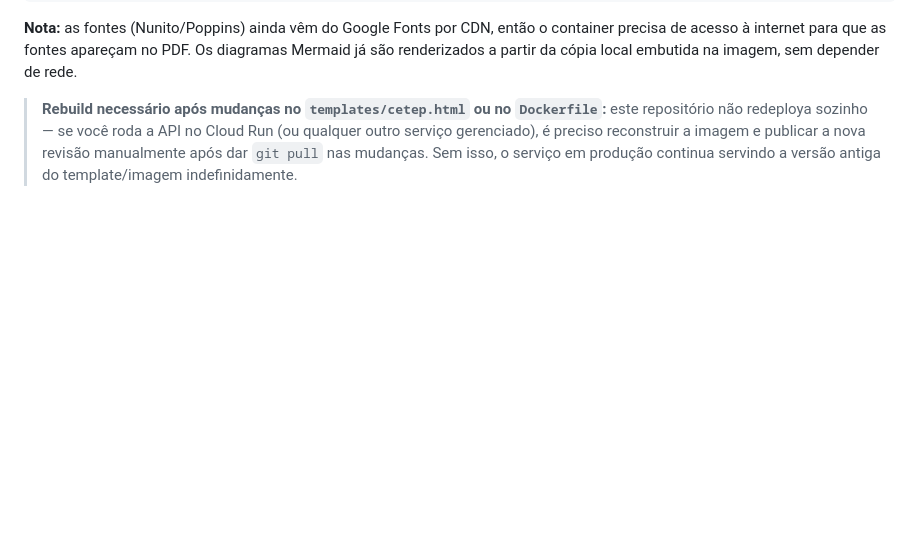
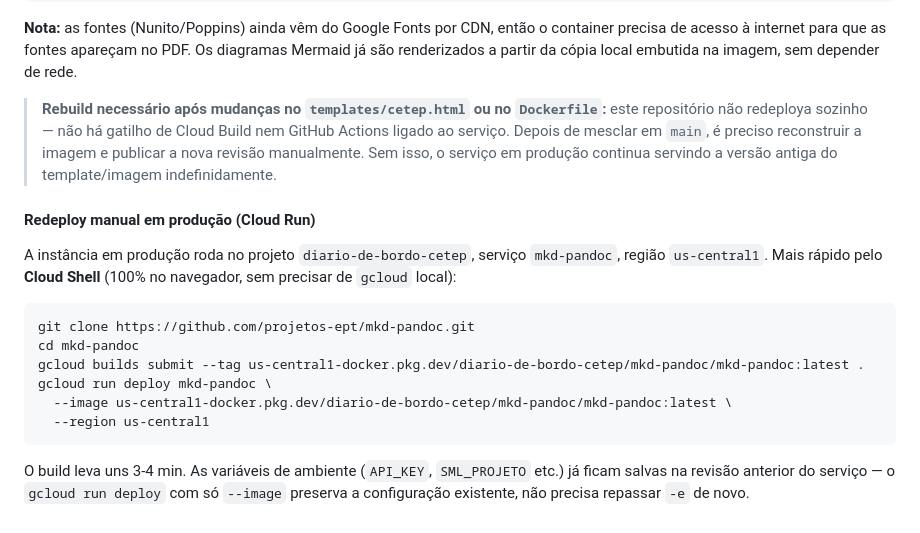
Before and after one commit to projetos-ept/mkd-pandoc, a Markdown page: readme.md, the part around the change. Drawn GitHub-style; blank space fills up the shorter version.

Commit message:
Documenta o redeploy manual real (projeto, serviço, comandos)
Descoberto no redeploy de hoje (revisão mkd-pandoc-00003-xlq, 24 blocos
+ fix de centralização): projeto diario-de-bordo-cetep, serviço
mkd-pandoc, Artifact Registry (não gcr.io, que é o registro antigo/
legado) em us-central1. Documentado aqui pra não precisar redescobrir
isso a cada redeploy manual — esse repo não tem CI/CD.

Co-Authored-By: Claude Sonnet 5 <noreply@anthropic.com>
Claude-Session: https://claude.ai/code/session_01SeZQkEfSv7jWzJEwLAoZcH

````diff
--- a/readme.md
+++ b/readme.md
@@ -901,8 +901,28 @@ Os diagramas Mermaid já são renderizados a partir da cópia local embutida na
 imagem, sem depender de rede.
 
 > **Rebuild necessário após mudanças no `templates/cetep.html` ou no
-> `Dockerfile`:** este repositório não redeploya sozinho — se você roda
-> a API no Cloud Run (ou qualquer outro serviço gerenciado), é preciso
-> reconstruir a imagem e publicar a nova revisão manualmente após dar
-> `git pull` nas mudanças. Sem isso, o serviço em produção continua
-> servindo a versão antiga do template/imagem indefinidamente.
+> `Dockerfile`:** este repositório não redeploya sozinho — não há gatilho
+> de Cloud Build nem GitHub Actions ligado ao serviço. Depois de mesclar
+> em `main`, é preciso reconstruir a imagem e publicar a nova revisão
+> manualmente. Sem isso, o serviço em produção continua servindo a
+> versão antiga do template/imagem indefinidamente.
+
+#### Redeploy manual em produção (Cloud Run)
+
+A instância em produção roda no projeto `diario-de-bordo-cetep`, serviço
+`mkd-pandoc`, região `us-central1`. Mais rápido pelo **Cloud Shell**
+(100% no navegador, sem precisar de `gcloud` local):
+
+```bash
+git clone https://github.com/projetos-ept/mkd-pandoc.git
+cd mkd-pandoc
+gcloud builds submit --tag us-central1-docker.pkg.dev/diario-de-bordo-cetep/mkd-pandoc/mkd-pandoc:latest .
+gcloud run deploy mkd-pandoc \
+  --image us-central1-docker.pkg.dev/diario-de-bordo-cetep/mkd-pandoc/mkd-pandoc:latest \
+  --region us-central1
+```
+
+O build leva uns 3-4 min. As variáveis de ambiente (`API_KEY`,
+`SML_PROJETO` etc.) já ficam salvas na revisão anterior do serviço — o
+`gcloud run deploy` com só `--image` preserva a configuração existente,
+não precisa repassar `-e` de novo.
````
